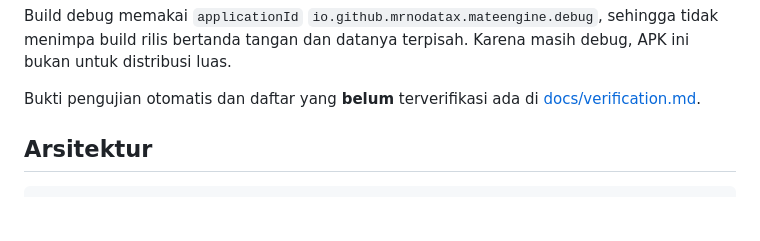
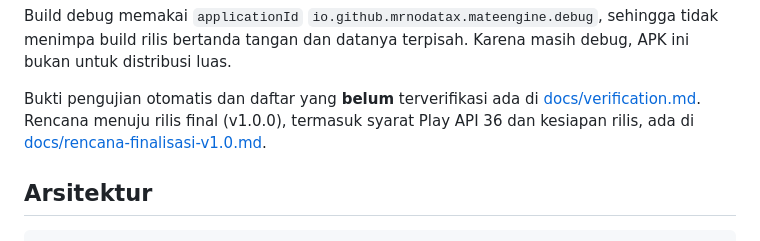
Before and after one commit to MRNODATAX/3D-engine-android, a Markdown page: README.md, the part around the change. Rendered like a GitHub page; blank space fills up the shorter version.

Commit message:
docs: rencana finalisasi v1.0.0 dengan referensi Play API 36, edge-to-edge, dan FGS
Co-authored-by: arena-agent <297053741+arena-agent@users.noreply.github.com>

```diff
--- a/README.md
+++ b/README.md
@@ -81,7 +81,9 @@ menimpa build rilis bertanda tangan dan datanya terpisah. Karena masih debug, AP
 untuk distribusi luas.
 
 Bukti pengujian otomatis dan daftar yang **belum** terverifikasi ada di
-[docs/verification.md](docs/verification.md).
+[docs/verification.md](docs/verification.md). Rencana menuju rilis final (v1.0.0), termasuk
+syarat Play API 36 dan kesiapan rilis, ada di
+[docs/rencana-finalisasi-v1.0.md](docs/rencana-finalisasi-v1.0.md).
 
 ## Arsitektur
 
```
Also changed, not shown: docs/rencana-finalisasi-v1.0.md (added, +331 -0 lines).
